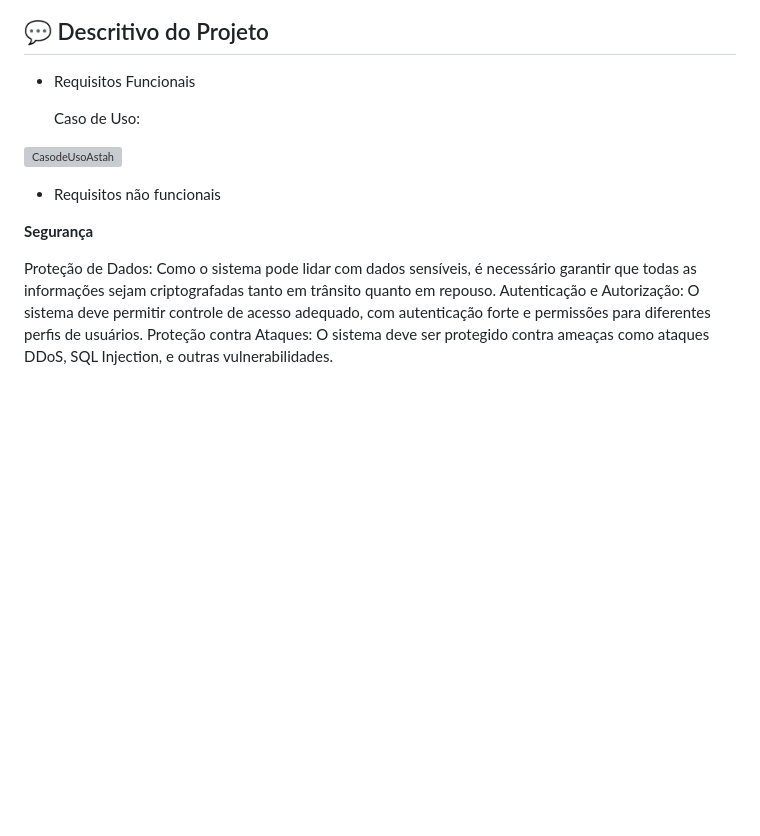
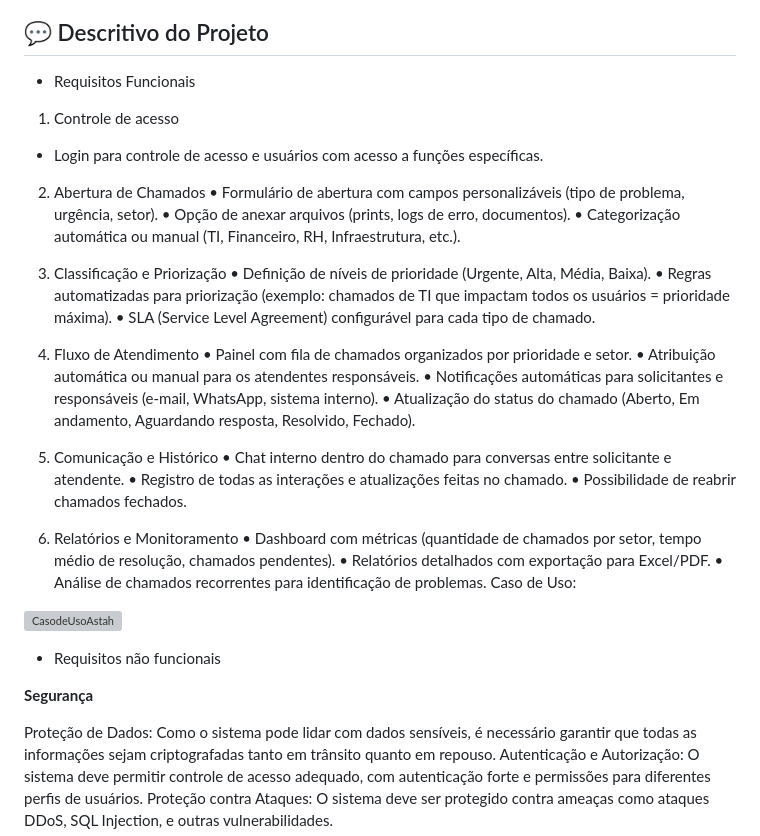
Before and after one commit to Caio-eng-gif/PIM--PRIMEIRO-SEMESTRE-2025, a Markdown page: README.md, the part around the change. Drawn GitHub-style; blank space fills up the shorter version; grey boxes are pictures that could not be loaded.

Commit message:
Atualizar o README.md
Atualização requisitos funcionais.

```diff
--- a/README.md
+++ b/README.md
@@ -46,6 +46,34 @@ Projeto PIM - 1° semestre de 2025
 ## 💬 Descritivo do Projeto
 - Requisitos Funcionais
 
+
+1. Controle de acesso
+- Login para controle de acesso e usuários com acesso a funções específicas.
+2. Abertura de Chamados
+	•	Formulário de abertura com campos personalizáveis (tipo de problema, urgência, setor).
+	•	Opção de anexar arquivos (prints, logs de erro, documentos).
+	•	Categorização automática ou manual (TI, Financeiro, RH, Infraestrutura, etc.).
+
+3. Classificação e Priorização
+	•	Definição de níveis de prioridade (Urgente, Alta, Média, Baixa).
+	•	Regras automatizadas para priorização (exemplo: chamados de TI que impactam todos os usuários = prioridade máxima).
+	•	SLA (Service Level Agreement) configurável para cada tipo de chamado.
+
+4. Fluxo de Atendimento
+	•	Painel com fila de chamados organizados por prioridade e setor.
+	•	Atribuição automática ou manual para os atendentes responsáveis.
+	•	Notificações automáticas para solicitantes e responsáveis (e-mail, WhatsApp, sistema interno).
+	•	Atualização do status do chamado (Aberto, Em andamento, Aguardando resposta, Resolvido, Fechado).
+
+5. Comunicação e Histórico
+	•	Chat interno dentro do chamado para conversas entre solicitante e atendente.
+	•	Registro de todas as interações e atualizações feitas no chamado.
+	•	Possibilidade de reabrir chamados fechados.
+
+6. Relatórios e Monitoramento
+	•	Dashboard com métricas (quantidade de chamados por setor, tempo médio de resolução, chamados pendentes).
+	•	Relatórios detalhados com exportação para Excel/PDF.
+	•	Análise de chamados recorrentes para identificação de problemas.
   Caso de Uso:
 
 
```
